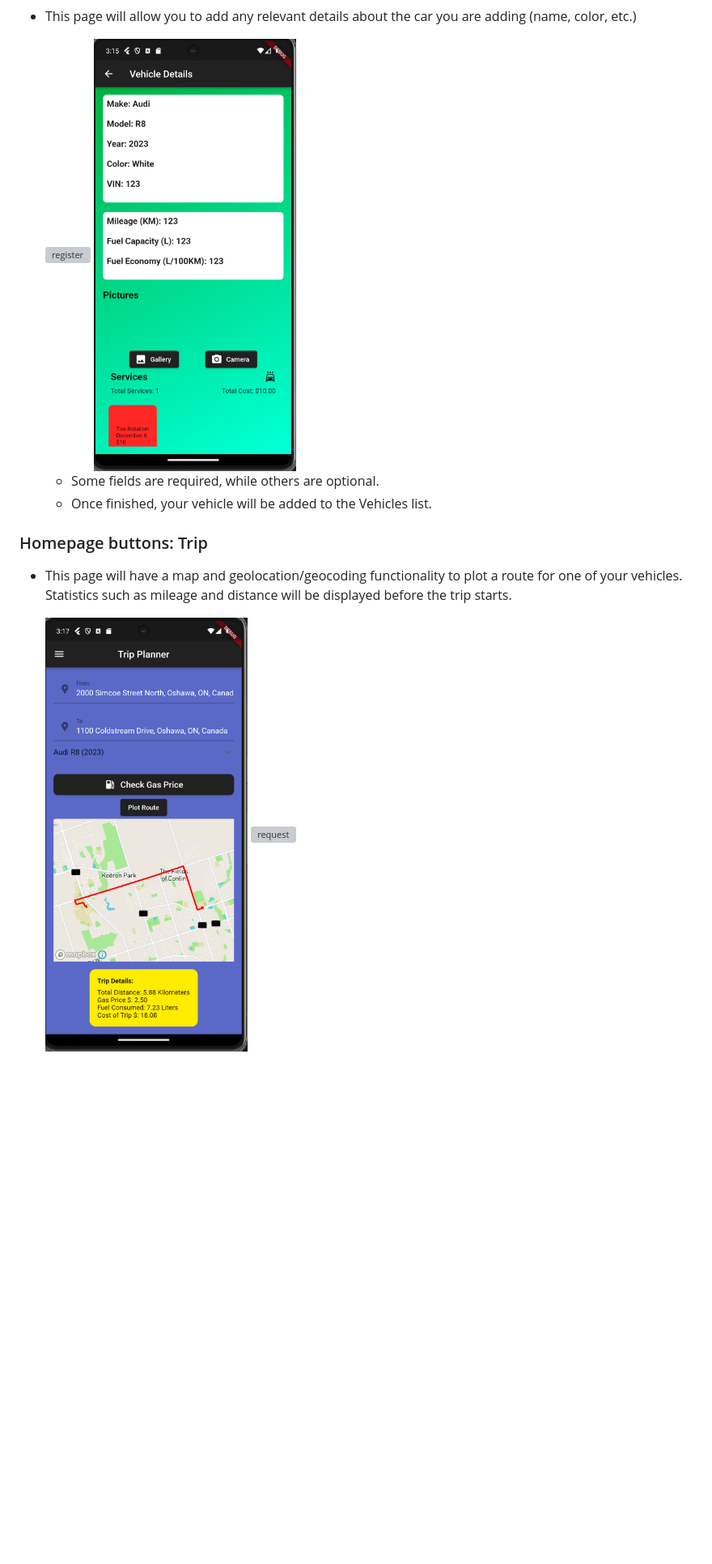
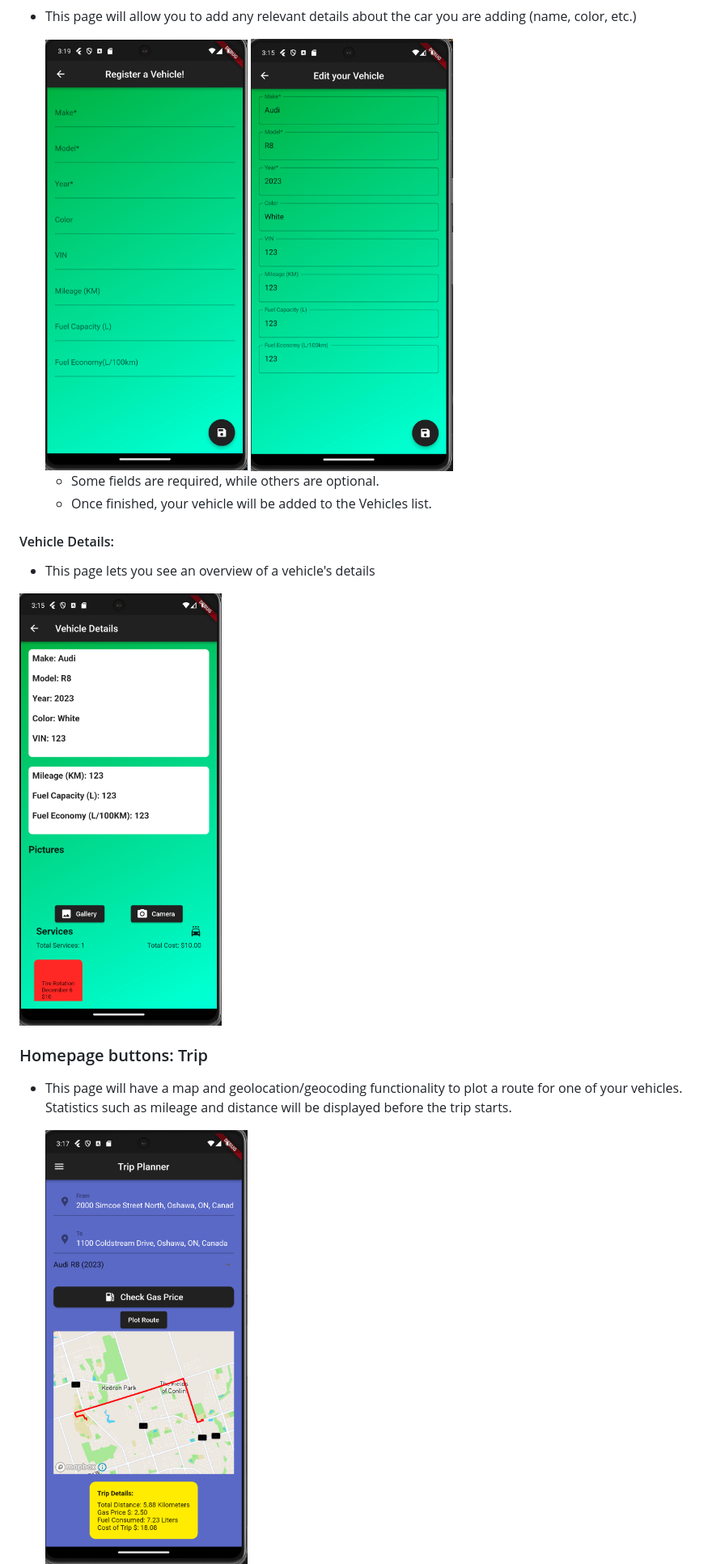
Before and after one commit to CSCI4100U/mobile-group-project-2023-abdul-alam-li-rana, a Markdown page: README.md, the part around the change printed below. Shown: that part at 81% size. Drawn GitHub-style; blank space fills up the shorter version; grey boxes are pictures that could not be loaded.

```diff
--- a/README.md
+++ b/README.md
@@ -84,16 +80,22 @@
 
 - This page will allow you to add any relevant details about the car you are adding (name, color, etc.)
 
-  <img src="readme_images/register_vehicle.png" alt="register" width="250">
-  <img src="readme_images/vehicle_details.png" alt="details" width="250">
+  <img src="readme_images/add_vehicle.png" alt="register" width="250">
+  <img src="readme_images/vehicle_edit.png" alt="details" width="250">
 
   - Some fields are required, while others are optional.
   - Once finished, your vehicle will be added to the Vehicles list.
+
+#### Vehicle Details:
+
+- This page lets you see an overview of a vehicle's details
+ <img src="readme_images/vehicle_details.png" alt="details" width="250">
+
 
 ### Homepage buttons: Trip
 
 - This page will have a map and geolocation/geocoding functionality to plot a route for one of your vehicles. Statistics such as mileage and distance will be displayed before the trip starts.
 
-  <img src="readme_images/trip_page.png" alt="trip" width="250">   <img src="readme_images/maps_request.png" alt="request" width="250">
+  <img src="readme_images/trip_page.png" alt="trip" width="250">
 
   - There is a menu icon in the top-left corner of the appbar; this will open a sidebar that allows navigation to other pages in the app.
```
Also changed, not shown: other parts of README.md (+31 -17 lines).
